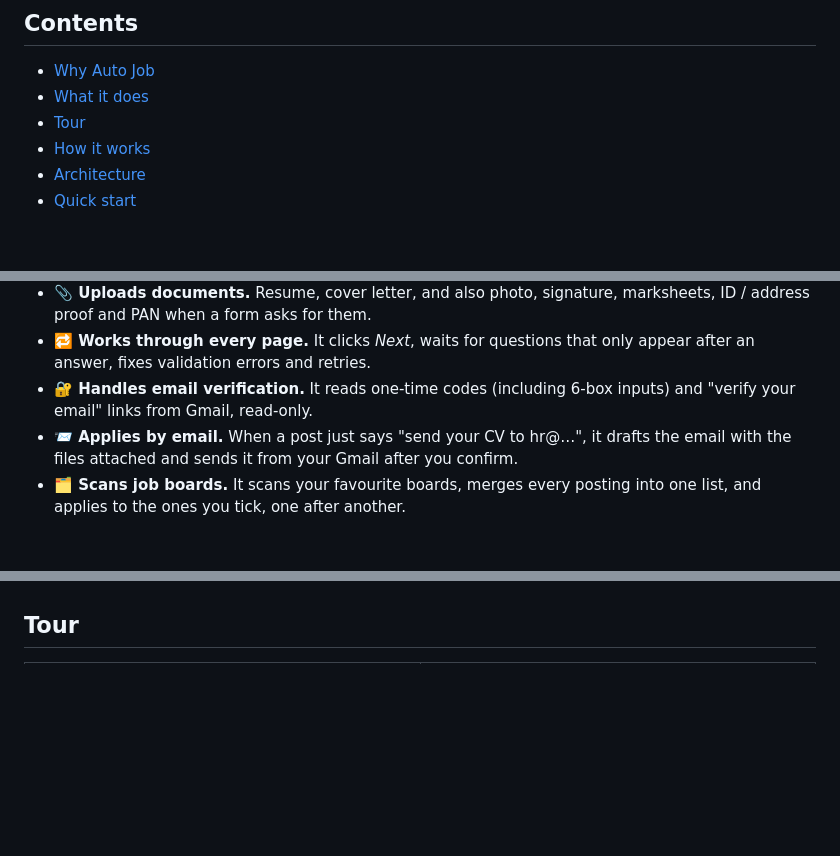
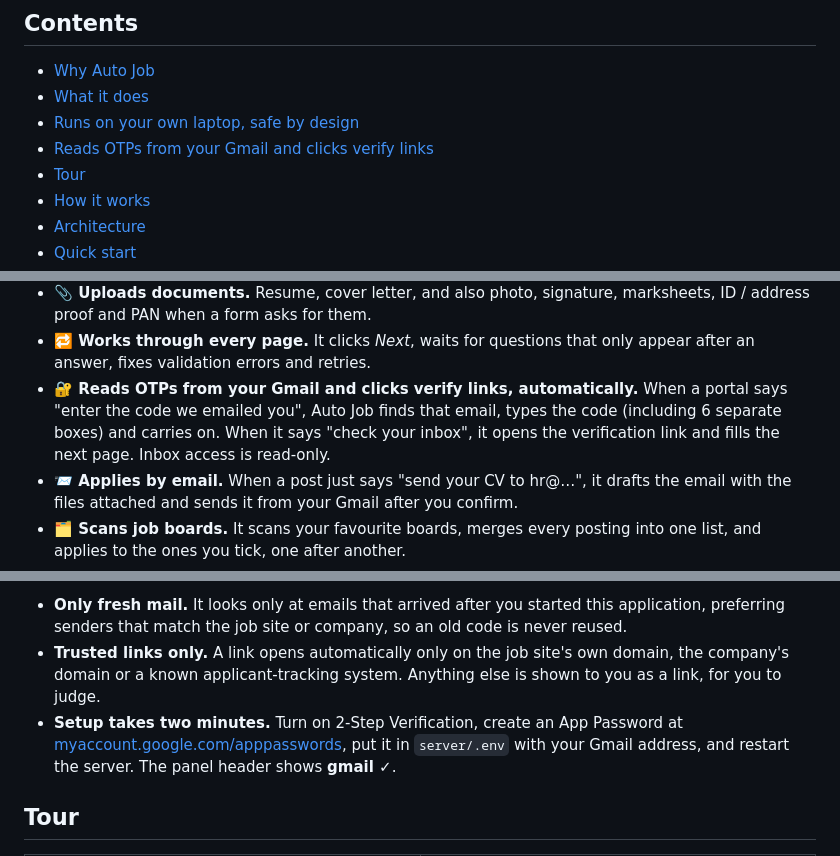
Before and after one commit to batmandevx/Auto-Job, a Markdown page: README.md, 3 parts joined by grey strips. Rendered like a GitHub page; blank space fills up the shorter version.

Commit message:
README: Gmail OTP and verification-link section with screenshots, runs-on-your-laptop safety section

```diff
--- a/README.md
+++ b/README.md
@@ -22,6 +22,8 @@ A Chrome / Arc extension and a small local server that read a job posting, tailo
 
 - [Why Auto Job](#why-auto-job)
 - [What it does](#what-it-does)
+- [Runs on your own laptop, safe by design](#runs-on-your-own-laptop-safe-by-design)
+- [Reads OTPs from your Gmail and clicks verify links](#reads-otps-from-your-gmail-and-clicks-verify-links)
 - [Tour](#tour)
 - [How it works](#how-it-works)
 - [Architecture](#architecture)
@@ -80,7 +82,7 @@ Auto Job does the repetitive part and leaves the decisions to you:
   - fields inside iframes and shadow DOM
 - **📎 Uploads documents.** Resume, cover letter, and also photo, signature, marksheets, ID / address proof and PAN when a form asks for them.
 - **🔁 Works through every page.** It clicks *Next*, waits for questions that only appear after an answer, fixes validation errors and retries.
-- **🔐 Handles email verification.** It reads one-time codes (including 6-box inputs) and "verify your email" links from Gmail, read-only.
+- **🔐 Reads OTPs from your Gmail and clicks verify links, automatically.** When a portal says "enter the code we emailed you", Auto Job finds that email, types the code (including 6 separate boxes) and carries on. When it says "check your inbox", it opens the verification link and fills the next page. Inbox access is read-only.
 - **📨 Applies by email.** When a post just says "send your CV to hr@…", it drafts the email with the files attached and sends it from your Gmail after you confirm.
 - **🗂 Scans job boards.** It scans your favourite boards, merges every posting into one list, and applies to the ones you tick, one after another.
 - **🏆 Lists hackathons** from 8 platforms in one searchable list.
@@ -89,3 +158,6 @@ Auto Job does the repetitive part and leaves the decisions to you:
+- **Only fresh mail.** It looks only at emails that arrived after you started this application, preferring senders that match the job site or company, so an old code is never reused.
+- **Trusted links only.** A link opens automatically only on the job site's own domain, the company's domain or a known applicant-tracking system. Anything else is shown to you as a link, for you to judge.
+- **Setup takes two minutes.** Turn on 2-Step Verification, create an App Password at [myaccount.google.com/apppasswords](https://myaccount.google.com/apppasswords), put it in `server/.env` with your Gmail address, and restart the server. The panel header shows **gmail ✓**.
 
 ## Tour
 
```
Also changed, not shown: other parts of README.md (+67 -0 lines), docs/screenshots/otp-code.png (added), docs/screenshots/verify-link.png (added), 1 other file.
